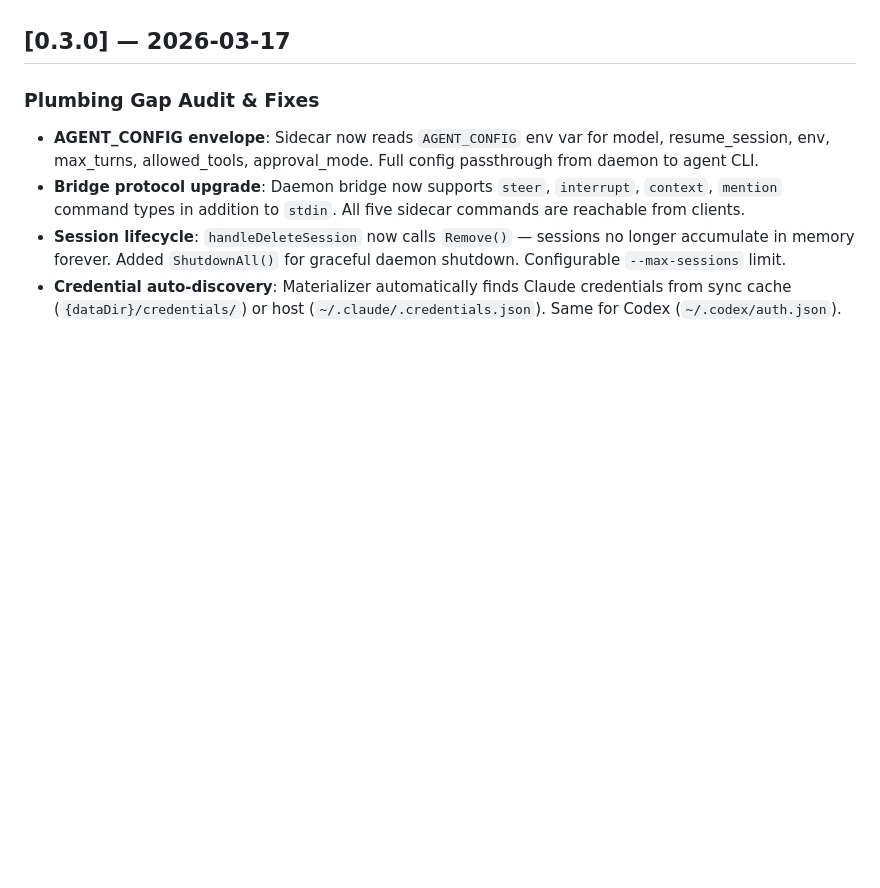
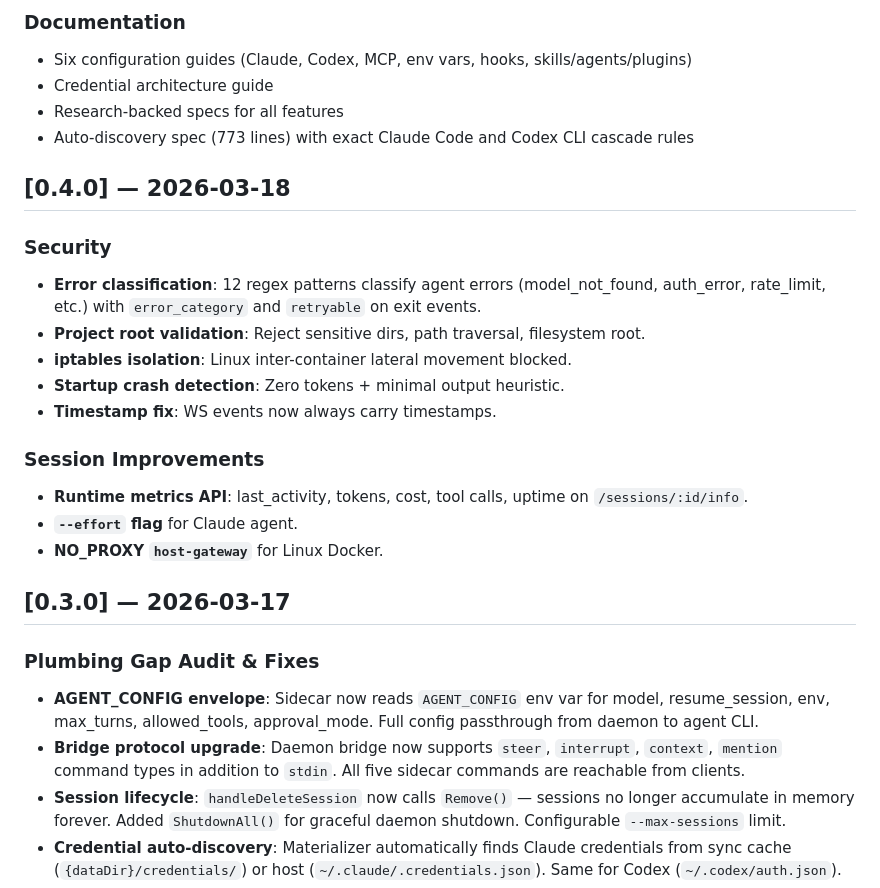
Before and after one commit to danieliser/agentruntime, a Markdown page: CHANGELOG.md, the part around one of its changes. Rendered like a GitHub page; blank space fills up the shorter version.

Commit message:
docs: update CHANGELOG for v0.4.0 and v0.5.0
Co-Authored-By: Claude Opus 4.6 (1M context) <noreply@anthropic.com>

```diff
--- a/CHANGELOG.md
+++ b/CHANGELOG.md
@@ -4,3 +50,22 @@ All notable changes to agentruntime are documented in this file.
+### Documentation
+- Six configuration guides (Claude, Codex, MCP, env vars, hooks, skills/agents/plugins)
+- Credential architecture guide
+- Research-backed specs for all features
+- Auto-discovery spec (773 lines) with exact Claude Code and Codex CLI cascade rules
+
+## [0.4.0] — 2026-03-18
+
+### Security
+- **Error classification**: 12 regex patterns classify agent errors (model_not_found, auth_error, rate_limit, etc.) with `error_category` and `retryable` on exit events.
+- **Project root validation**: Reject sensitive dirs, path traversal, filesystem root.
+- **iptables isolation**: Linux inter-container lateral movement blocked.
+- **Startup crash detection**: Zero tokens + minimal output heuristic.
+- **Timestamp fix**: WS events now always carry timestamps.
+
+### Session Improvements
+- **Runtime metrics API**: last_activity, tokens, cost, tool calls, uptime on `/sessions/:id/info`.
+- **`--effort` flag** for Claude agent.
+- **NO_PROXY `host-gateway`** for Linux Docker.
 
 ## [0.3.0] — 2026-03-17
 
```
Also changed, not shown: other parts of CHANGELOG.md (+46 -0 lines).
